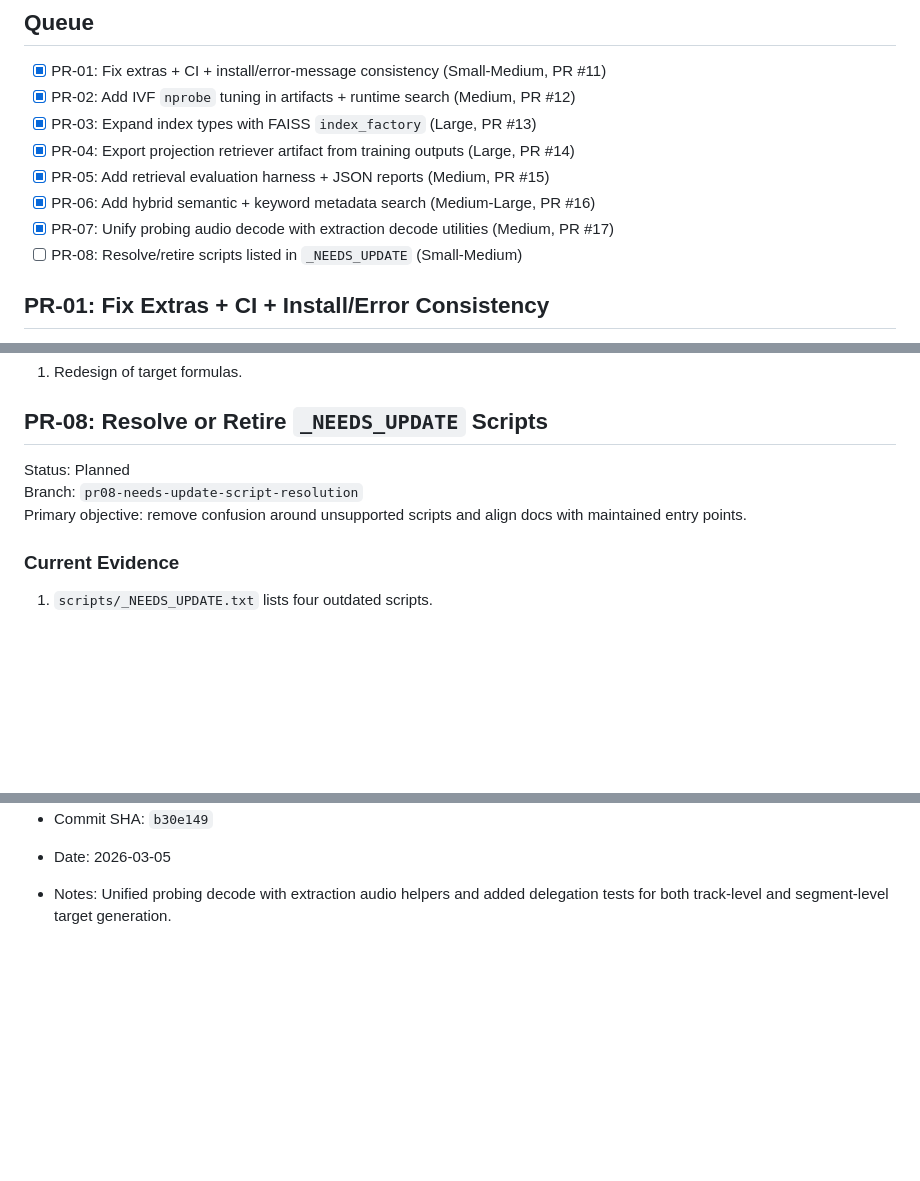
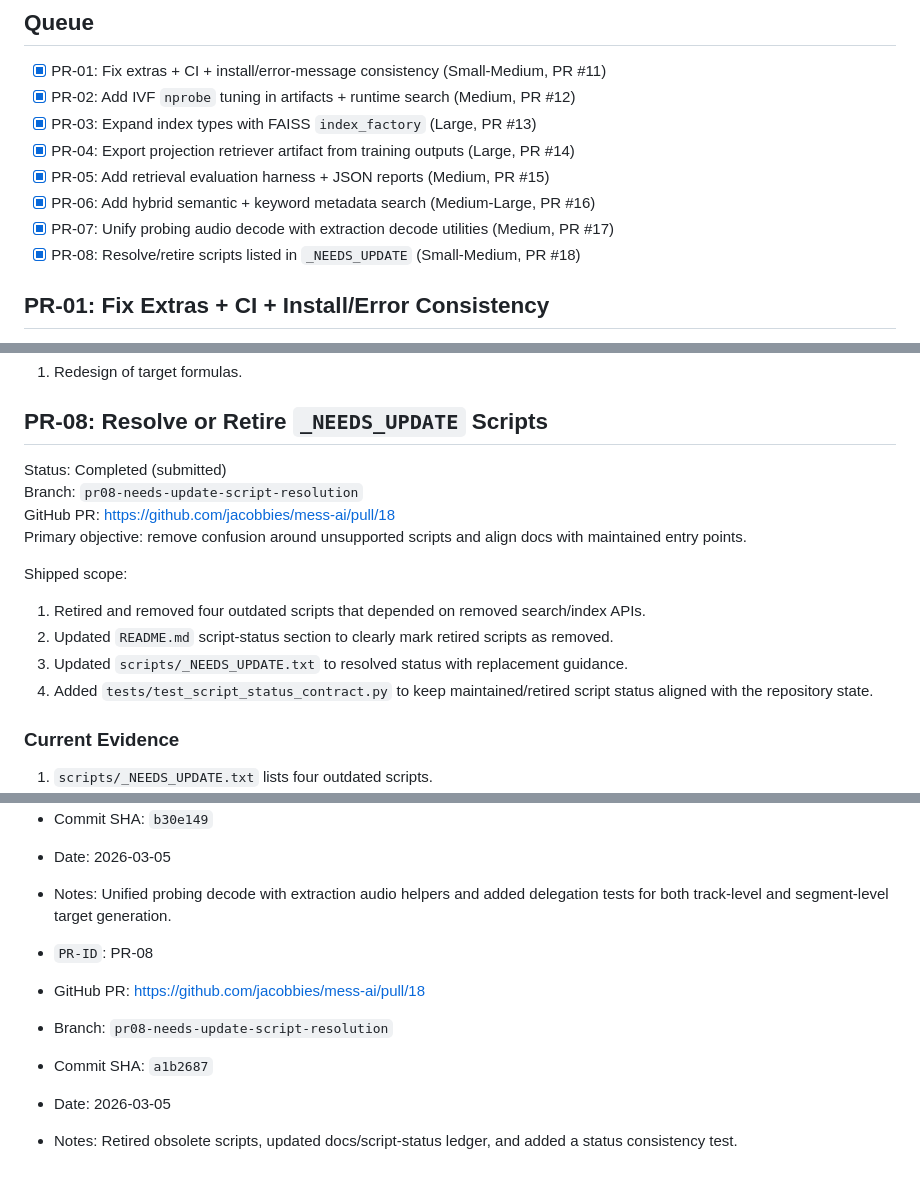
Before and after one commit to jacobbies/mess-ai, a Markdown page: docs/pr_backlog.md, 3 parts joined by grey strips. Drawn GitHub-style; blank space fills up the shorter version.

Commit message:
Mark PR-08 submitted in backlog ledger

```diff
--- a/docs/pr_backlog.md
+++ b/docs/pr_backlog.md
@@ -33,7 +33,7 @@ These are baseline assumptions for all PRs below.
 - [x] PR-05: Add retrieval evaluation harness + JSON reports (Medium, PR #15)
 - [x] PR-06: Add hybrid semantic + keyword metadata search (Medium-Large, PR #16)
 - [x] PR-07: Unify probing audio decode with extraction decode utilities (Medium, PR #17)
-- [ ] PR-08: Resolve/retire scripts listed in `_NEEDS_UPDATE` (Small-Medium)
+- [x] PR-08: Resolve/retire scripts listed in `_NEEDS_UPDATE` (Small-Medium, PR #18)
 
 ## PR-01: Fix Extras + CI + Install/Error Consistency
 
@@ -251,9 +251,17 @@ Shipped scope:
 
 ## PR-08: Resolve or Retire `_NEEDS_UPDATE` Scripts
 
-Status: Planned
+Status: Completed (submitted)
 Branch: `pr08-needs-update-script-resolution`
+GitHub PR: https://github.com/jacobbies/mess-ai/pull/18
 Primary objective: remove confusion around unsupported scripts and align docs with maintained entry points.
+
+Shipped scope:
+
+1. Retired and removed four outdated scripts that depended on removed search/index APIs.
+2. Updated `README.md` script-status section to clearly mark retired scripts as removed.
+3. Updated `scripts/_NEEDS_UPDATE.txt` to resolved status with replacement guidance.
+4. Added `tests/test_script_status_contract.py` to keep maintained/retired script status aligned with the repository state.
 
 ### Current Evidence
 
@@ -333,3 +341,10 @@ Use this section when a PR is submitted/merged:
 - Commit SHA: `b30e149`
 - Date: 2026-03-05
 - Notes: Unified probing decode with extraction audio helpers and added delegation tests for both track-level and segment-level target generation.
+
+- `PR-ID`: PR-08
+- GitHub PR: https://github.com/jacobbies/mess-ai/pull/18
+- Branch: `pr08-needs-update-script-resolution`
+- Commit SHA: `a1b2687`
+- Date: 2026-03-05
+- Notes: Retired obsolete scripts, updated docs/script-status ledger, and added a status consistency test.
```
